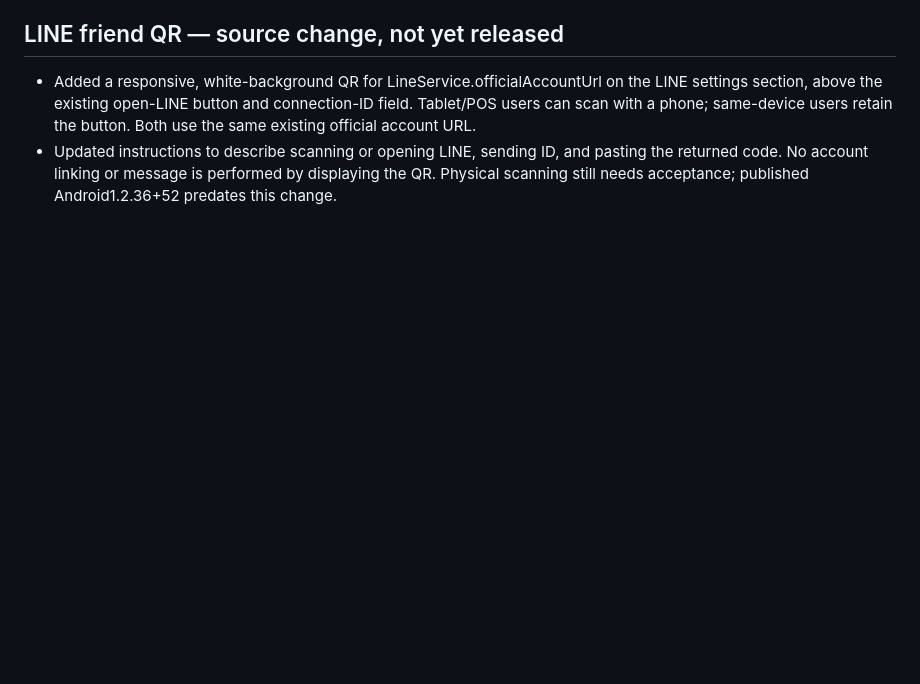
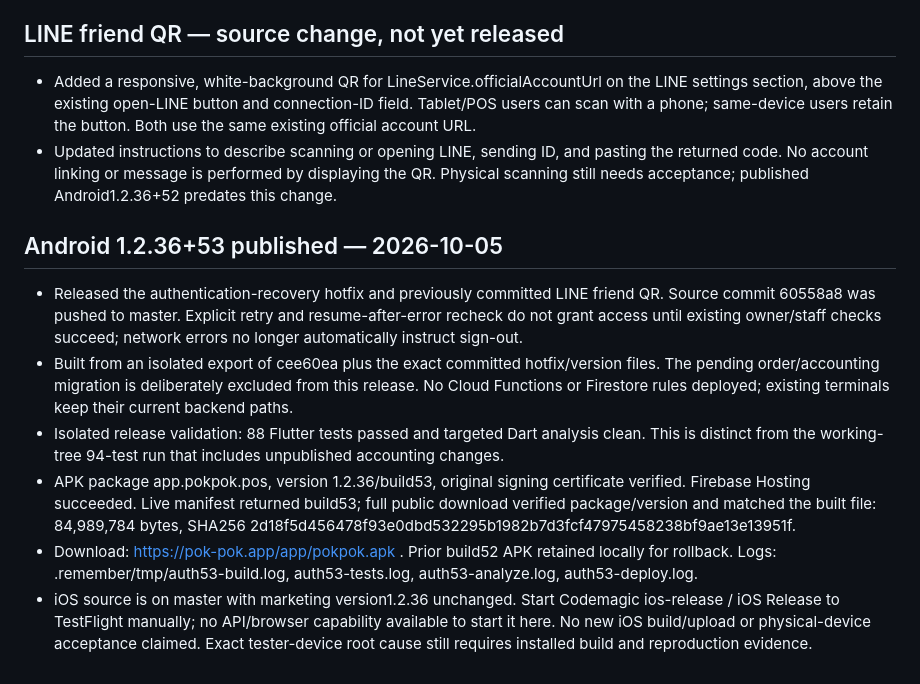
Before and after one commit to patyotaus-gif/shop_pos, a Markdown page: docs/android-user-feedback.md, the part around the change. Drawn GitHub-style; blank space fills up the shorter version.

Commit message:
Document verified Android build 53 hotfix deployment

```diff
--- a/docs/android-user-feedback.md
+++ b/docs/android-user-feedback.md
@@ -90,3 +90,11 @@ Recommended sequence: reproduce session persistence and fix system insets / LINE
 
 - Added a responsive, white-background QR for LineService.officialAccountUrl on the LINE settings section, above the existing open-LINE button and connection-ID field. Tablet/POS users can scan with a phone; same-device users retain the button. Both use the same existing official account URL.
 - Updated instructions to describe scanning or opening LINE, sending ID, and pasting the returned code. No account linking or message is performed by displaying the QR. Physical scanning still needs acceptance; published Android1.2.36+52 predates this change.
+## Android 1.2.36+53 published — 2026-10-05
+
+- Released the authentication-recovery hotfix and previously committed LINE friend QR. Source commit 60558a8 was pushed to master. Explicit retry and resume-after-error recheck do not grant access until existing owner/staff checks succeed; network errors no longer automatically instruct sign-out.
+- Built from an isolated export of cee60ea plus the exact committed hotfix/version files. The pending order/accounting migration is deliberately excluded from this release. No Cloud Functions or Firestore rules deployed; existing terminals keep their current backend paths.
+- Isolated release validation: 88 Flutter tests passed and targeted Dart analysis clean. This is distinct from the working-tree 94-test run that includes unpublished accounting changes.
+- APK package app.pokpok.pos, version 1.2.36/build53, original signing certificate verified. Firebase Hosting succeeded. Live manifest returned build53; full public download verified package/version and matched the built file: 84,989,784 bytes, SHA256 2d18f5d456478f93e0dbd532295b1982b7d3fcf47975458238bf9ae13e13951f.
+- Download: https://pok-pok.app/app/pokpok.apk . Prior build52 APK retained locally for rollback. Logs: .remember/tmp/auth53-build.log, auth53-tests.log, auth53-analyze.log, auth53-deploy.log.
+- iOS source is on master with marketing version1.2.36 unchanged. Start Codemagic ios-release / iOS Release to TestFlight manually; no API/browser capability available to start it here. No new iOS build/upload or physical-device acceptance claimed. Exact tester-device root cause still requires installed build and reproduction evidence.
```
